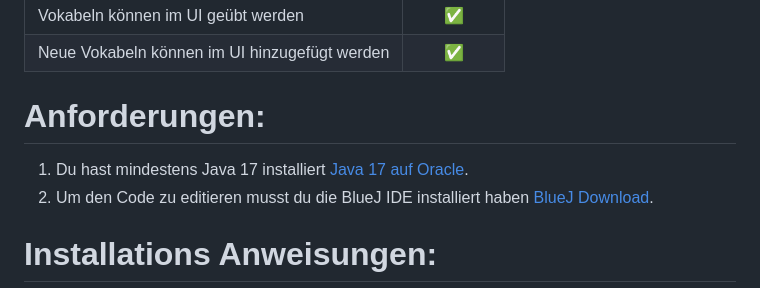
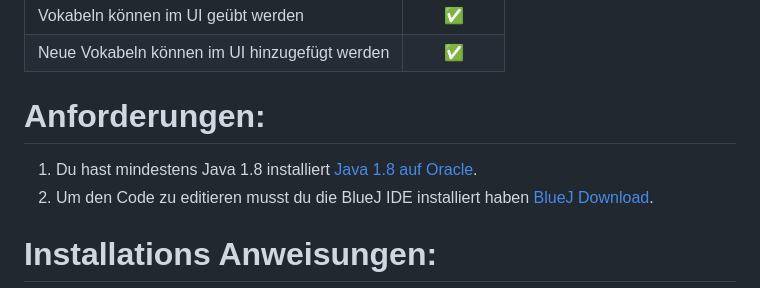
Before and after one commit to DieKrassenViecher/VocabTrainer, a Markdown page: README.md, the part around the change. Drawn GitHub-style.

```diff
--- a/README.md
+++ b/README.md
@@ -14,7 +14,7 @@ Official VocabTrainer software made by [LUPLUV (aka Thore)](https://github.com/L
 
 Anforderungen:
 =================
-1) Du hast mindestens Java 17 installiert [Java 17 auf Oracle](https://www.oracle.com/java/technologies/javase/jdk17-archive-downloads.html).
+1) Du hast mindestens Java 1.8 installiert [Java 1.8 auf Oracle](https://www.oracle.com/java/technologies/javase/jdk8-archive-downloads.html).
 2) Um den Code zu editieren musst du die BlueJ IDE installiert haben [BlueJ Download](https://www.bluej.org/index.html).
 
 
```
